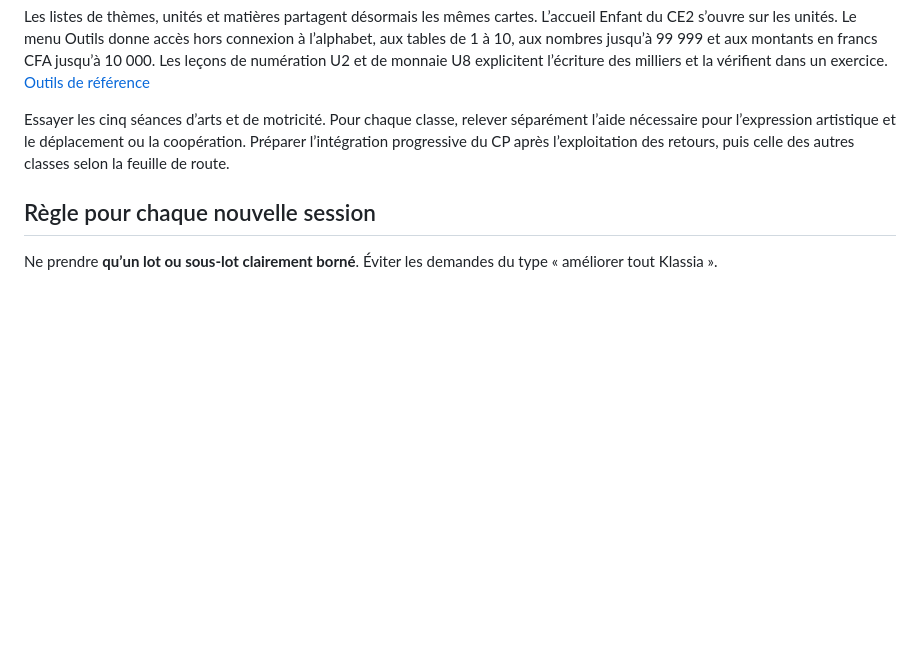
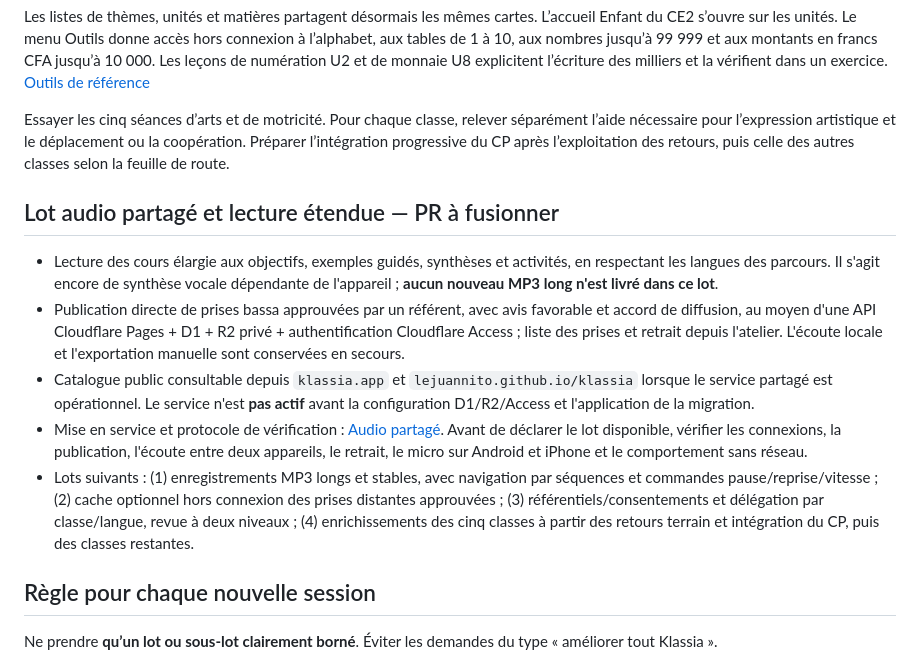
Before and after one commit to lejuannito/klassia, a Markdown page: docs/NEXT.md, the part around the change. Drawn GitHub-style; blank space fills up the shorter version.

Commit message:
docs(audio): track rollout prerequisites and next audio lessons

```diff
--- a/docs/NEXT.md
+++ b/docs/NEXT.md
@@ -78,6 +78,14 @@ Les listes de thèmes, unités et matières partagent désormais les mêmes cart
 
 Essayer les cinq séances d’arts et de motricité. Pour chaque classe, relever séparément l’aide nécessaire pour l’expression artistique et le déplacement ou la coopération. Préparer l’intégration progressive du CP après l’exploitation des retours, puis celle des autres classes selon la feuille de route.
 
+## Lot audio partagé et lecture étendue — PR à fusionner
+
+- Lecture des cours élargie aux objectifs, exemples guidés, synthèses et activités, en respectant les langues des parcours. Il s'agit encore de synthèse vocale dépendante de l'appareil ; **aucun nouveau MP3 long n'est livré dans ce lot**.
+- Publication directe de prises bassa approuvées par un référent, avec avis favorable et accord de diffusion, au moyen d'une API Cloudflare Pages + D1 + R2 privé + authentification Cloudflare Access ; liste des prises et retrait depuis l'atelier. L'écoute locale et l'exportation manuelle sont conservées en secours.
+- Catalogue public consultable depuis `klassia.app` et `lejuannito.github.io/klassia` lorsque le service partagé est opérationnel. Le service n'est **pas actif** avant la configuration D1/R2/Access et l'application de la migration.
+- Mise en service et protocole de vérification : [Audio partagé](AUDIO_PARTAGE.md). Avant de déclarer le lot disponible, vérifier les connexions, la publication, l'écoute entre deux appareils, le retrait, le micro sur Android et iPhone et le comportement sans réseau.
+- Lots suivants : (1) enregistrements MP3 longs et stables, avec navigation par séquences et commandes pause/reprise/vitesse ; (2) cache optionnel hors connexion des prises distantes approuvées ; (3) référentiels/consentements et délégation par classe/langue, revue à deux niveaux ; (4) enrichissements des cinq classes à partir des retours terrain et intégration du CP, puis des classes restantes.
+
 ## Règle pour chaque nouvelle session
 
 Ne prendre **qu’un lot ou sous-lot clairement borné**. Éviter les demandes du type « améliorer tout Klassia ».
```
